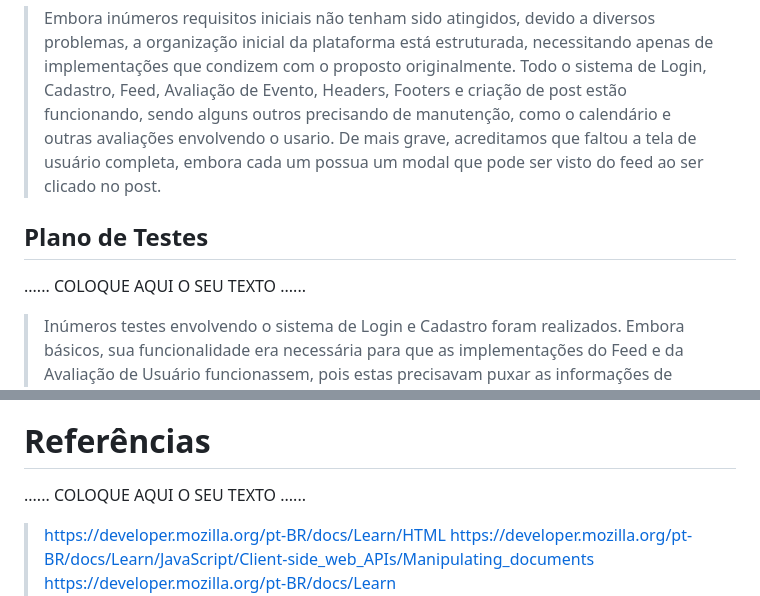
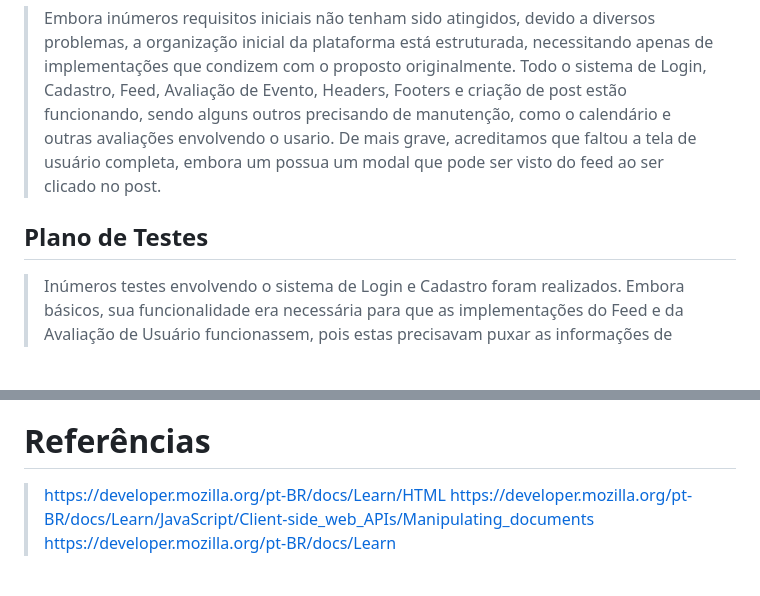
Before and after one commit to ICEI-PUCMinas-PSG-SI-TI/tiaw-2023-2-gestaodemonitorias, a Markdown page: docs/relatorio/Relatorio Tecnico.md, 2 parts joined by grey strips. GitHub-like rendering; blank space fills up the shorter version.

```diff
--- a/docs/relatorio/Relatorio Tecnico.md
+++ b/docs/relatorio/Relatorio Tecnico.md
@@ -352,11 +353,10 @@ ___
 > plataforma está estruturada, necessitando apenas de implementações que condizem com o proposto originalmente.
 > Todo o sistema de Login, Cadastro, Feed, Avaliação de Evento, Headers, Footers e criação de post estão funcionando, sendo alguns
 > outros precisando de manutenção, como o calendário e outras avaliações envolvendo o usario. De mais grave, acreditamos que
-> faltou a tela de usuário completa, embora cada um possua um modal que pode ser visto do feed ao ser clicado no post.
+> faltou a tela de usuário completa, embora um possua um modal que pode ser visto do feed ao ser clicado no post.
 
 ## Plano de Testes
 
-......  COLOQUE AQUI O SEU TEXTO ......
 
 > Inúmeros testes envolvendo o sistema de Login e Cadastro foram realizados. Embora básicos, sua funcionalidade era
 > necessária para que as implementações do Feed e da Avaliação de Usuário funcionassem, pois estas precisavam puxar
@@ -375,8 +375,6 @@ ___
 
 # Referências
 
-......  COLOQUE AQUI O SEU TEXTO ......
-
 > https://developer.mozilla.org/pt-BR/docs/Learn/HTML
 > https://developer.mozilla.org/pt-BR/docs/Learn/JavaScript/Client-side_web_APIs/Manipulating_documents
 > https://developer.mozilla.org/pt-BR/docs/Learn
```
Also changed, not shown: other parts of docs/relatorio/Relatorio Tecnico.md (+2 -1 lines).
